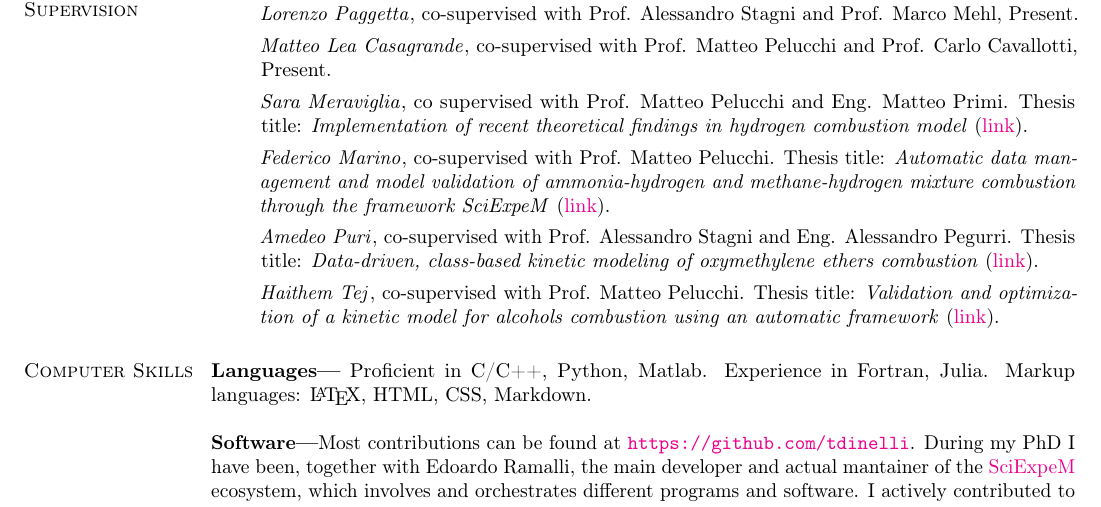
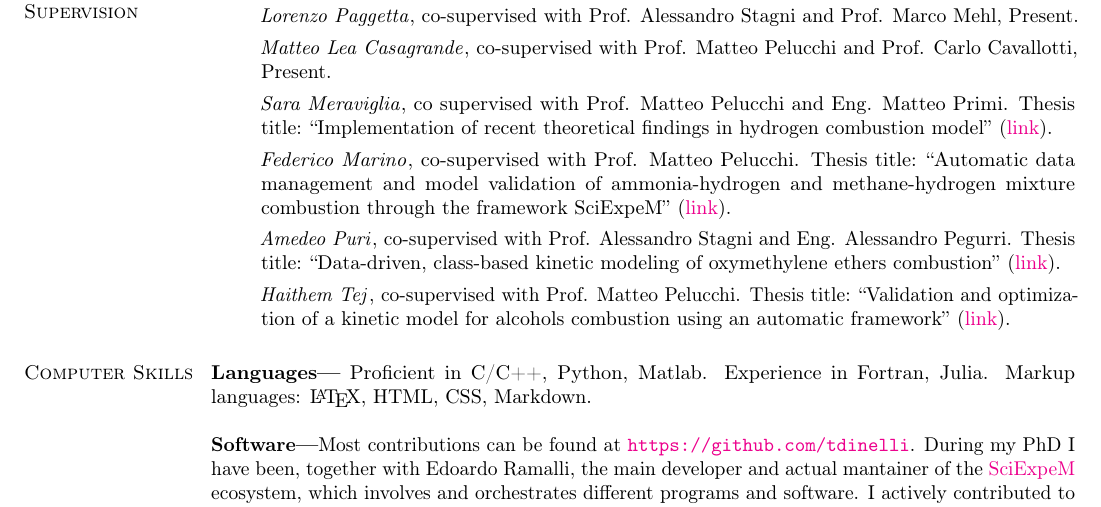
Before and after one commit to tdinelli/CV, a LaTeX CV (source/main.tex, which reads source/sections/MentoringSupervision.tex): part of page 3 of 4, cut so that both start at the same text. Compiled offline with pdfLaTeX.

Commit message:
Minor correction on mentoring section.

```diff
--- a/source/sections/MentoringSupervision.tex
+++ b/source/sections/MentoringSupervision.tex
@@ -3,22 +3,25 @@
 \textbf{Master Students} (Politecnico di Milano):
 
 \begin{itemize}
-    \item [ ] \textit{Lorenzo Paggetta}, co-supervised with Prof. Alessandro Stagni and Prof.
-       Marco Mehl, Present.
-    \item [ ] \textit{Matteo Lea Casagrande}, co-supervised with Prof. Matteo Pelucchi and Prof.
-       Carlo Cavallotti, Present.
-    \item [ ] \textit{Sara Meraviglia}, co supervised with Prof. Matteo Pelucchi and Eng. Matteo
-       Primi. Thesis title: \textit{Implementation of recent theoretical findings in
-       hydrogen combustion model} (\href{https://hdl.handle.net/10589/214934}{link}).
-    \item [ ] \textit{Federico Marino}, co-supervised with Prof. Matteo Pelucchi. Thesis title:
-       \textit{Automatic data management and model validation of ammonia-hydrogen and
-       methane-hydrogen mixture combustion through the framework SciExpeM}
-       (\href{https://hdl.handle.net/10589/212616}{link}).
-    \item [ ] \textit{Amedeo Puri}, co-supervised with Prof. Alessandro Stagni and Eng.
-       Alessandro Pegurri. Thesis title: \textit{Data-driven, class-based kinetic modeling
-       of oxymethylene ethers combustion}
-       (\href{https://hdl.handle.net/10589/206686}{link}).
-    \item [ ] \textit{Haithem Tej}, co-supervised with Prof. Matteo Pelucchi. Thesis title:
-       \textit{Validation and optimization of a kinetic model for alcohols combustion
-       using an automatic framework} (\href{https://hdl.handle.net/10589/210401}{link}).
+   \item [ ] \textit{Lorenzo Paggetta}, co-supervised with Prof. Alessandro Stagni and
+   Prof. Marco Mehl, Present. \item [ ] \textit{Matteo Lea Casagrande}, co-supervised with
+      Prof. Matteo Pelucchi and Prof. Carlo Cavallotti, Present.
+
+   \item [ ] \textit{Sara Meraviglia}, co supervised with Prof. Matteo Pelucchi and Eng.
+      Matteo Primi. Thesis title: ``Implementation of recent theoretical findings in
+      hydrogen combustion model'' (\href{https://hdl.handle.net/10589/214934}{link}).
+
+   \item [ ] \textit{Federico Marino}, co-supervised with Prof. Matteo Pelucchi. Thesis
+      title: ``Automatic data management and model validation of ammonia-hydrogen and
+      methane-hydrogen mixture combustion through the framework SciExpeM''
+      (\href{https://hdl.handle.net/10589/212616}{link}).
+
+   \item [ ] \textit{Amedeo Puri}, co-supervised with Prof. Alessandro Stagni and Eng.
+      Alessandro Pegurri. Thesis title: ``Data-driven, class-based kinetic modeling of
+      oxymethylene ethers combustion'' (\href{https://hdl.handle.net/10589/206686}{link}).
+
+   \item [ ] \textit{Haithem Tej}, co-supervised with Prof. Matteo Pelucchi. Thesis title:
+      ``Validation and optimization of a kinetic model for alcohols combustion using an
+      automatic framework'' (\href{https://hdl.handle.net/10589/210401}{link}).
+
 \end{itemize}
```
Also changed, not shown: source/main.pdf.
